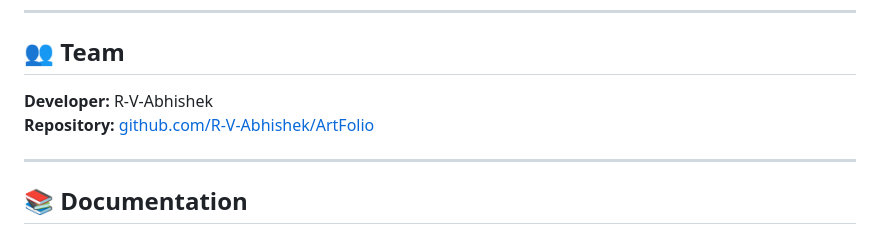
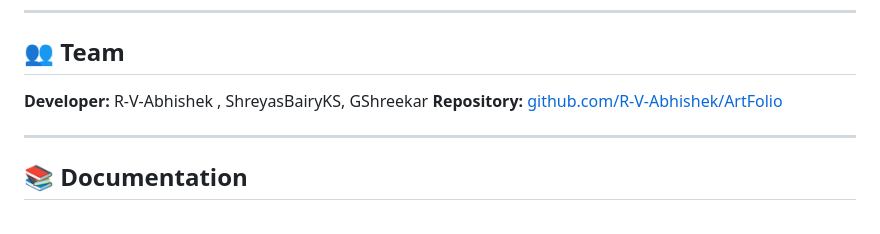
Before and after one commit to R-V-Abhishek/ArtFolio, a Markdown page: README.md, the part around the change. GitHub-like rendering.

Commit message:
Update team section with additional developers

```diff
--- a/README.md
+++ b/README.md
@@ -301,7 +301,7 @@ Distributed under the MIT License. See `LICENSE` for more information.
 
 ## 👥 Team
 
-**Developer:** R-V-Abhishek
+**Developer:** R-V-Abhishek  , ShreyasBairyKS, GShreekar
 **Repository:** [github.com/R-V-Abhishek/ArtFolio](https://github.com/R-V-Abhishek/ArtFolio)
 
 ---
```
